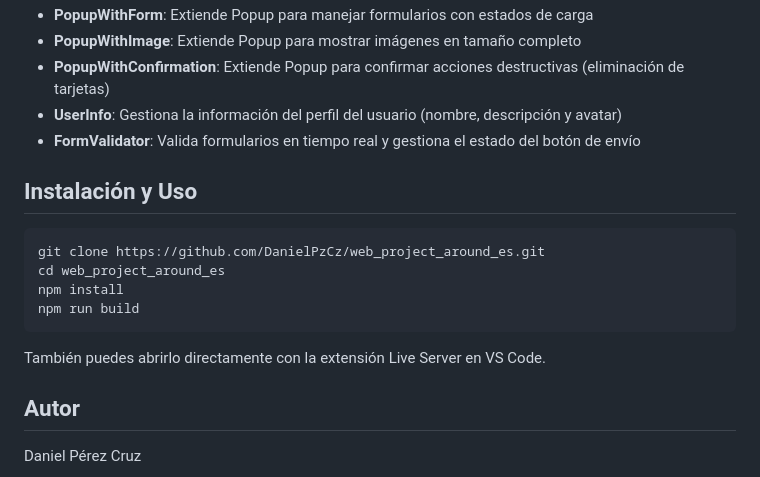
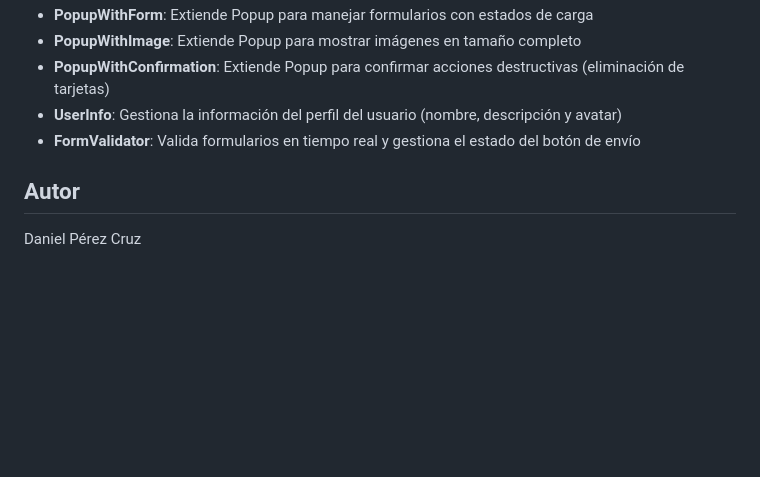
Before and after one commit to DanielPzCz/web_project_around_es, a Markdown page: README.md, the part around the change. Drawn GitHub-style; blank space fills up the shorter version.

````diff
--- a/README.md
+++ b/README.md
@@ -57,17 +57,6 @@ La aplicación presenta una interfaz intuitiva y responsiva que se adapta a dife
 - **UserInfo**: Gestiona la información del perfil del usuario (nombre, descripción y avatar)
 - **FormValidator**: Valida formularios en tiempo real y gestiona el estado del botón de envío
 
-## Instalación y Uso
-
-```bash
-git clone https://github.com/DanielPzCz/web_project_around_es.git
-cd web_project_around_es
-npm install
-npm run build
-```
-
-También puedes abrirlo directamente con la extensión Live Server en VS Code.
-
 ## Autor
 
 Daniel Pérez Cruz
````
